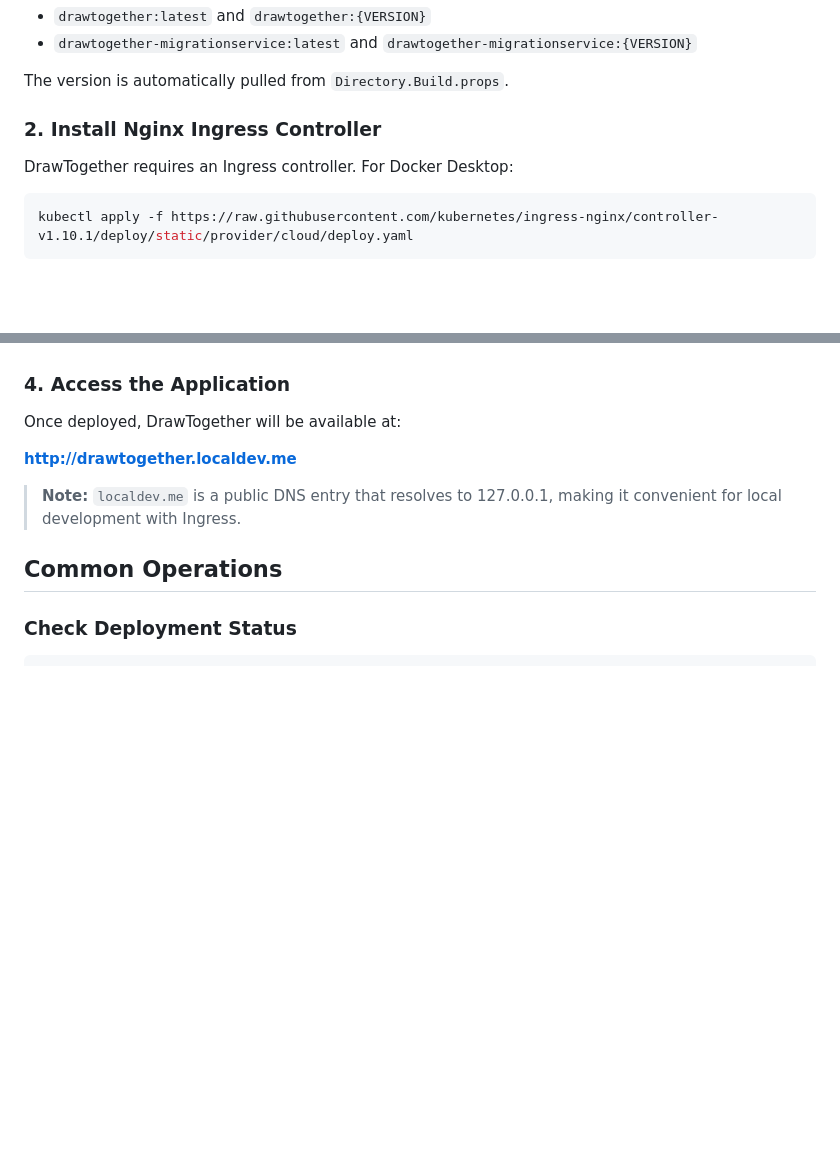
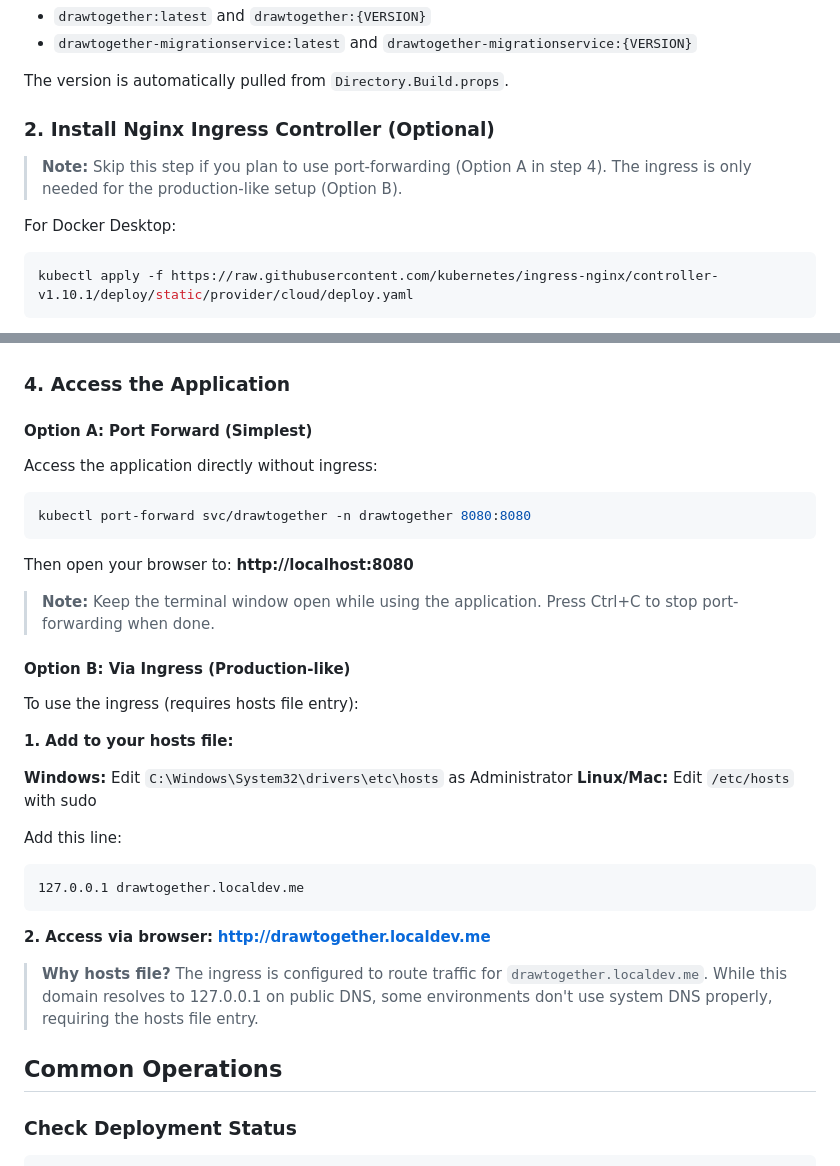
Before and after one commit to petabridge/DrawTogether.NET, a Markdown page: k8s/README.md, 2 parts joined by grey strips. GitHub-like rendering; blank space fills up the shorter version.

Commit message:
Simplify K8s access instructions with port-forward option
- Add port-forward as Option A (simplest, no setup required)
- Move ingress access to Option B (production-like, requires hosts file)
- Make Nginx Ingress installation optional
- Clearer instructions for users who want to avoid hosts file modification

````diff
--- a/k8s/README.md
+++ b/k8s/README.md
@@ -77,9 +77,11 @@ This creates two Docker images:
 
 The version is automatically pulled from `Directory.Build.props`.
 
-### 2. Install Nginx Ingress Controller
+### 2. Install Nginx Ingress Controller (Optional)
 
-DrawTogether requires an Ingress controller. For Docker Desktop:
+> **Note:** Skip this step if you plan to use port-forwarding (Option A in step 4). The ingress is only needed for the production-like setup (Option B).
+
+For Docker Desktop:
 
 ```bash
 kubectl apply -f https://raw.githubusercontent.com/kubernetes/ingress-nginx/controller-v1.10.1/deploy/static/provider/cloud/deploy.yaml
@@ -120,11 +122,35 @@ This script will:
 
 ### 4. Access the Application
 
-Once deployed, DrawTogether will be available at:
+#### Option A: Port Forward (Simplest)
 
-**http://drawtogether.localdev.me**
+Access the application directly without ingress:
 
-> **Note:** `localdev.me` is a public DNS entry that resolves to 127.0.0.1, making it convenient for local development with Ingress.
+```bash
+kubectl port-forward svc/drawtogether -n drawtogether 8080:8080
+```
+
+Then open your browser to: **http://localhost:8080**
+
+> **Note:** Keep the terminal window open while using the application. Press Ctrl+C to stop port-forwarding when done.
+
+#### Option B: Via Ingress (Production-like)
+
+To use the ingress (requires hosts file entry):
+
+**1. Add to your hosts file:**
+
+**Windows:** Edit `C:\Windows\System32\drivers\etc\hosts` as Administrator
+**Linux/Mac:** Edit `/etc/hosts` with sudo
+
+Add this line:
+```
+127.0.0.1 drawtogether.localdev.me
+```
+
+**2. Access via browser:** **http://drawtogether.localdev.me**
+
+> **Why hosts file?** The ingress is configured to route traffic for `drawtogether.localdev.me`. While this domain resolves to 127.0.0.1 on public DNS, some environments don't use system DNS properly, requiring the hosts file entry.
 
 ## Common Operations
 
````
